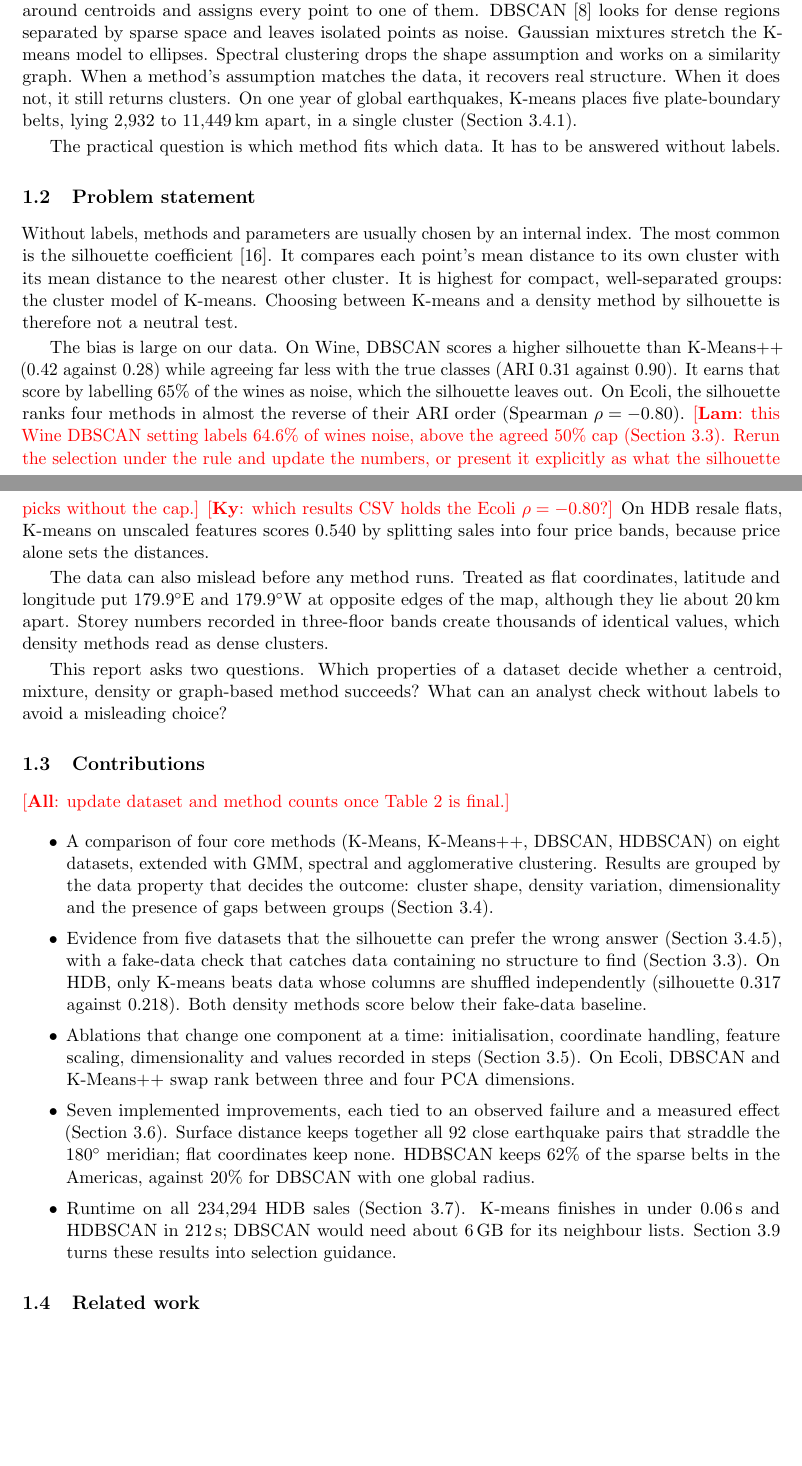
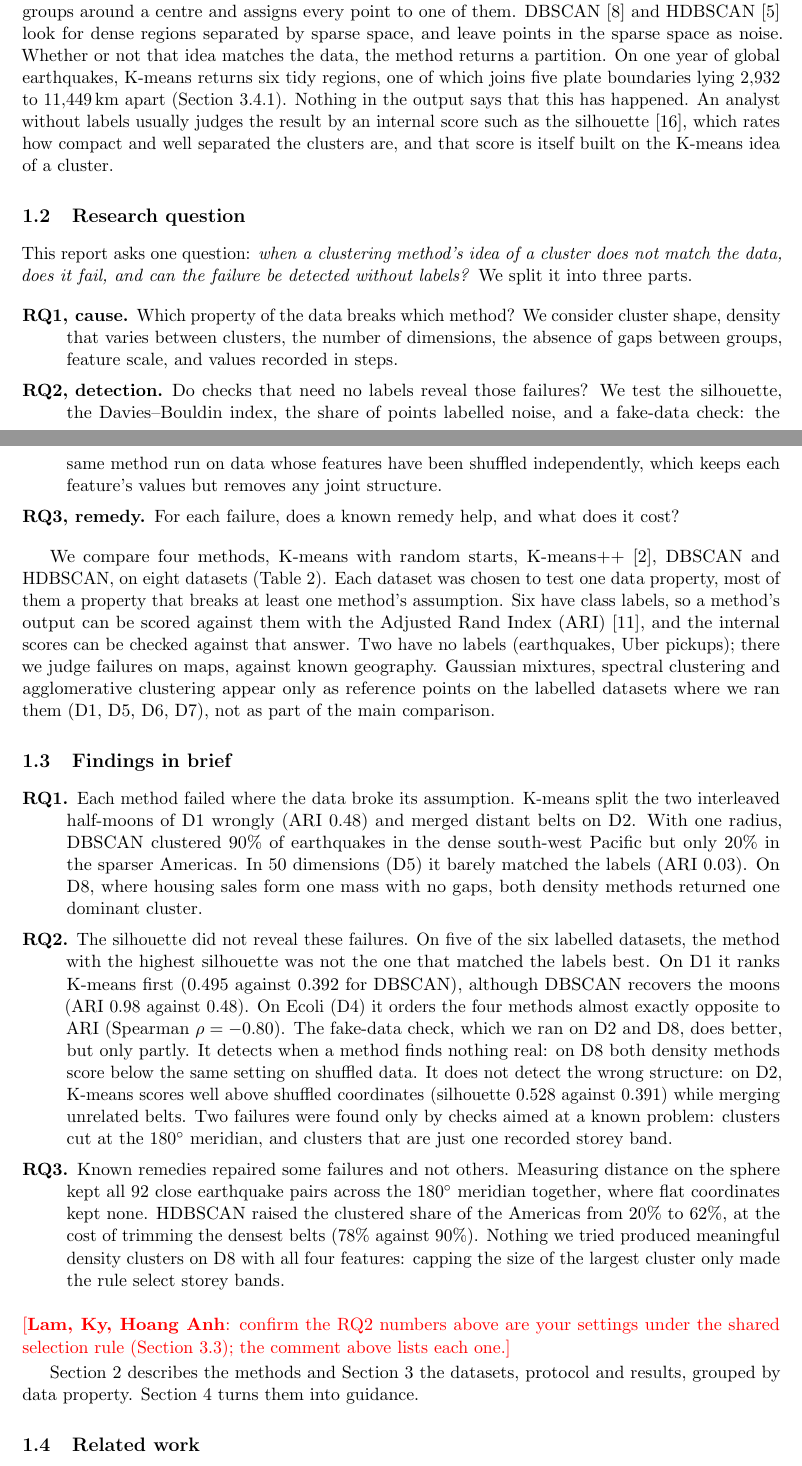
Before and after one commit to lam-duonghoangvu/SC4020-Project-1, a LaTeX paper (report/main.tex, which reads report/00-abstract.tex, report/01-introduction.tex): two parts of pages 1 and 2 of 16, joined at a grey line, cut so that both start at the same text, the shorter picture padded with empty space. Compiled offline with pdfLaTeX.

Commit message:
Reframe the introduction around one research question
Replace the motivation, problem statement and contributions with one question in
three parts (cause, detection, remedy) and a short answer to each. The answers
state where the methods and the label-free checks fall short. Propose a matching
title and abstract thesis for the group to confirm.

```diff
--- a/report/00-abstract.tex
+++ b/report/00-abstract.tex
@@ -4,4 +4,3 @@
 \owner{Ky (write last)}
 \todo{Ky}{150--250 words: task, methods compared, datasets, 3 headline findings with numbers, one-line conclusion.}
 
-\decide{Thesis. Proposed: the geometry of the data (cluster shape, density variation,
--- a/report/01-introduction.tex
+++ b/report/01-introduction.tex
@@ -9,76 +8,71 @@ Any algorithm they run will still return a partition, along with a score.
 
-The methods differ in what they take a cluster to be. K-means~\cite{lloyd1982}
-looks for compact groups around centroids and assigns every point to one of them.
-DBSCAN~\cite{ester1996} looks for dense regions separated by sparse space and leaves
-isolated points as noise. Gaussian mixtures stretch the K-means model to ellipses.
-Spectral clustering drops the shape assumption and works on a similarity graph.
-When a method's assumption matches the data, it recovers real structure. When it
-does not, it still returns clusters. On one year of global earthquakes, K-means
-places five plate-boundary belts, lying 2{,}932 to 11{,}449\,km apart, in a single
-cluster (Section~\ref{sec:shape}).
+Each clustering method carries its own idea of what a cluster is. K-means~\cite{lloyd1982} looks for
+compact groups around a centre and assigns every point to one of them. DBSCAN~\cite{ester1996} and
+HDBSCAN~\cite{campello2013} look for dense regions separated by sparse space, and leave points in the
+sparse space as noise. Whether or not that idea matches the data, the method returns a partition. On
+one year of global earthquakes, K-means returns six tidy regions, one of which joins five plate
+boundaries lying 2{,}932 to 11{,}449\,km apart (Section~\ref{sec:shape}). Nothing in the output says
+that this has happened. An analyst without labels usually judges the result by an internal score such
+as the silhouette~\cite{rousseeuw1987}, which rates how compact and well separated the clusters are,
+and that score is itself built on the K-means idea of a cluster.
 
-The practical question is which method fits which data. It has to be answered
-without labels.
+\subsection{Research question}
+This report asks one question: \emph{when a clustering method's idea of a cluster does not match the
+data, does it fail, and can the failure be detected without labels?} We split it into three parts.
+\begin{description}\itemsep1pt
+\item[RQ1, cause.] Which property of the data breaks which method? We consider cluster shape, density
+that varies between clusters, the number of dimensions, the absence of gaps between groups, feature
+scale, and values recorded in steps.
+\item[RQ2, detection.] Do checks that need no labels reveal those failures? We test the silhouette, the
+Davies--Bouldin index, the share of points labelled noise, and a fake-data check: the same method run
+on data whose features have been shuffled independently, which keeps each feature's values but removes
+any joint structure.
+\item[RQ3, remedy.] For each failure, does a known remedy help, and what does it cost?
+\end{description}
 
-\subsection{Problem statement}
-Without labels, methods and parameters are usually chosen by an internal index. The
-most common is the silhouette coefficient~\cite{rousseeuw1987}. It compares each
-point's mean distance to its own cluster with its mean distance to the nearest other
-cluster. It is highest for compact, well-separated groups: the cluster model of
-K-means. Choosing between K-means and a density method by silhouette is therefore
-not a neutral test.
+We compare four methods, K-means with random starts, K-means++~\cite{arthur2007}, DBSCAN and HDBSCAN,
+on eight datasets (Table~\ref{tab:data}). Each dataset was chosen to test one data property, most of
+them a property that breaks at least one method's assumption. Six have class labels, so a method's output can be scored against them with the
+Adjusted Rand Index (ARI)~\cite{hubert1985}, and the internal scores can be checked against that
+answer. Two have no labels (earthquakes, Uber pickups); there we judge failures on maps, against known
+geography.
+Gaussian mixtures, spectral clustering and agglomerative clustering appear only as reference points on
+the labelled datasets where we ran them (D1, D5, D6, D7), not as part of the main comparison.
 
-% Sources: Wine lam/results/wine_results.csv (DBSCAN noise_ratio 0.646); HDB
-% weiyew/sc4020-hdb/results/kmeans_sensitivity.csv; Ecoli: no CSV found in SC4020-Ky/results (7 Oct).
-The bias is large on our data. On Wine, DBSCAN scores a higher silhouette than
-K-Means++ (0.42 against 0.28) while agreeing far less with the true classes (ARI
-0.31 against 0.90). It earns that score by labelling 65\% of the wines as noise,
-which the silhouette leaves out. On Ecoli, the silhouette ranks four methods in
-almost the reverse of their ARI order (Spearman $\rho=-0.80$).
-\todo{Lam}{this Wine DBSCAN setting labels 64.6\% of wines noise, above the agreed 50\% cap
-(Section~\ref{sec:protocol}). Rerun the selection under the rule and update the numbers, or present it
-explicitly as what the silhouette picks without the cap.}
-\todo{Ky}{which results CSV holds the Ecoli $\rho=-0.80$?} On HDB resale flats,
-K-means on unscaled features scores 0.540 by splitting sales into four price bands,
-because price alone sets the distances.
+\subsection{Findings in brief}
+% Sources: lam/results/{make_moons,fashion_mnist,wine}_results.csv; hoanganh/results/breast_cancer_results.csv;
+% SC4020-Ky/data/raw/main.csv (Ecoli); weiyew/sc4020-earthquake/results/{case_density_regions,
+% method_comparison,ablation_distance}.csv; weiyew/sc4020-hdb/results/comparison.csv.
+% RQ2 count, method with top silhouette vs method with top ARI, density settings within the 50% noise cap:
+% D1 K-means 0.495 (ARI 0.481) vs Spectral 1.000; D4 HDBSCAN 0.483 (0.339) vs K-Means++ 0.731;
+% D5 K-means 0.202 (0.343) vs Spectral 0.398; D6 HDBSCAN 0.359 (0.263) vs K-means 0.897;
+% D7 K-means 0.343 (0.654) vs GMM 0.774; D8 K-means is top on both (not counted).
+\begin{description}\itemsep1pt
+\item[RQ1.] Each method failed where the data broke its assumption. K-means split the two interleaved
+half-moons of D1 wrongly (ARI 0.48) and merged distant belts on D2. With one radius, DBSCAN clustered
+90\% of earthquakes in the dense south-west Pacific but only 20\% in the sparser Americas. In 50
+dimensions (D5) it barely matched the labels (ARI 0.03). On D8, where housing sales form one mass with no
+gaps, both density methods returned one dominant cluster.
+\item[RQ2.] The silhouette did not reveal these failures. On five of the six labelled datasets, the
+method with the highest silhouette was not the one that matched the labels best. On D1 it ranks K-means
+first (0.495 against 0.392 for DBSCAN), although DBSCAN recovers the moons (ARI 0.98 against 0.48). On
+Ecoli (D4) it orders the four methods almost exactly opposite to ARI (Spearman $\rho=-0.80$). The
+fake-data check, which we ran on D2 and D8, does better, but only partly. It detects when a method finds nothing real: on D8 both
+density methods score below the same setting on shuffled data. It does not detect the wrong structure:
+on D2, K-means scores well above shuffled coordinates (silhouette 0.528 against 0.391) while merging
+unrelated belts. Two failures were found only by checks aimed at a known problem: clusters cut at the
+$180^\circ$ meridian, and clusters that are just one recorded storey band.
+\item[RQ3.] Known remedies repaired some failures and not others. Measuring distance on the sphere kept
+all 92 close earthquake pairs across the $180^\circ$ meridian together, where flat coordinates kept
+none. HDBSCAN raised the clustered share of the Americas from 20\% to 62\%, at the cost of trimming the
+densest belts (78\% against 90\%). Nothing we tried produced meaningful density clusters on D8 with all
+four features: capping the size of the largest cluster only made the rule select storey bands.
+\end{description}
+\todo{Lam, Ky, Hoang Anh}{confirm the RQ2 numbers above are your settings under the shared selection
+rule (Section~\ref{sec:protocol}); the comment above lists each one.}
 
-The data can also mislead before any method runs. Treated as flat coordinates,
-latitude and longitude put $179.9^\circ$E and $179.9^\circ$W at opposite edges of
-the map, although they lie about 20\,km apart. Storey numbers recorded in
-three-floor bands create thousands of identical values, which density methods read
-as dense clusters.
-
-This report asks two questions. Which properties of a dataset decide whether a
-centroid, mixture, density or graph-based method succeeds? What can an analyst
-check without labels to avoid a misleading choice?
-
-\subsection{Contributions}
-\todo{All}{update dataset and method counts once Table~\ref{tab:data} is final.}
-\begin{itemize}\itemsep1pt
-\item A comparison of four core methods (K-Means, K-Means++, DBSCAN, HDBSCAN) on
-eight datasets, extended with GMM, spectral and agglomerative clustering. Results are
-grouped by the data property that decides the outcome: cluster shape, density
-variation, dimensionality and the presence of gaps between groups
-(Section~\ref{sec:comparison}).
-\item Evidence from five datasets that the silhouette can prefer the wrong answer
-(Section~\ref{sec:silhouette}), with a fake-data check that catches data containing
-no structure to find (Section~\ref{sec:protocol}). On HDB, only K-means beats data
-whose columns are shuffled independently (silhouette 0.317 against 0.218). Both
-density methods score below their fake-data baseline.
-\item Ablations that change one component at a time: initialisation, coordinate
-handling, feature scaling, dimensionality and values recorded in steps
-(Section~\ref{sec:ablation}). On Ecoli, DBSCAN and K-Means++ swap rank between three
-and four PCA dimensions.
-\item Seven implemented improvements, each tied to an observed failure and a measured
-effect (Section~\ref{sec:improve}). Surface distance keeps together all 92 close
-earthquake pairs that straddle the $180^\circ$ meridian; flat coordinates keep none.
-HDBSCAN keeps 62\% of the sparse belts in the Americas, against 20\% for DBSCAN with
-one global radius.
-\item Runtime on all 234{,}294 HDB sales (Section~\ref{sec:runtime}). K-means
-finishes in under 0.06\,s and HDBSCAN in 212\,s; DBSCAN would need about 6\,GB for
-its neighbour lists. Section~\ref{sec:factors} turns these results into selection
-guidance.
-\end{itemize}
+Section~\ref{sec:methods} describes the methods and Section~\ref{sec:experiments} the datasets,
+protocol and results, grouped by data property. Section~\ref{sec:conclusion} turns them into guidance.
 
 \subsection{Related work}
 \paragraph{Centroid and mixture models.} Lloyd's algorithm~\cite{lloyd1982}
--- a/report/main.tex
+++ b/report/main.tex
@@ -28,7 +28,8 @@
 
 \title{\vspace{-1.2cm}\textbf{When Does Density Beat Centroids?\\
 A Comparative Study of Clustering Methods Across Data Geometries}\\[2pt]
-\normalsize\decide{final title}}
+\normalsize\decide{final title. Proposed: ``When Clustering Fails: Which Data Break Which Methods, and
+Can You Tell Without Labels?'', to match the research question}}
 \author{SC4020 Project 1 --- Group XX\\
 \small\todo{All}{full names exactly as on student cards; replace XX with group ID}}
 \date{}
```
Also changed, not shown: report/00-abstract.tex (7 more changed lines), report/01-introduction.tex (7 more changed lines).
